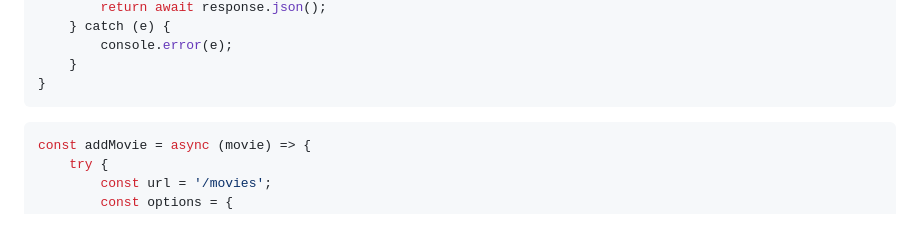
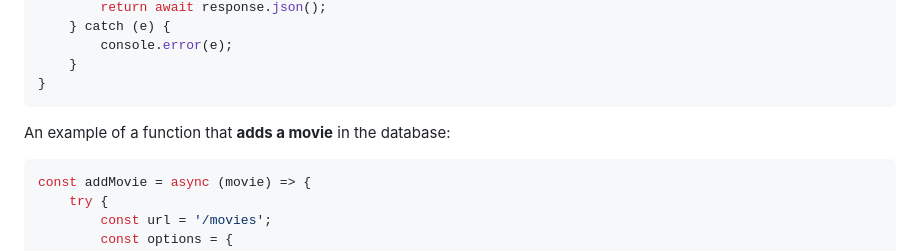
Before and after one commit to karolyleo/flick-wiki, a Markdown page: README.md, the part around the change. Rendered like a GitHub page; blank space fills up the shorter version.

````diff
--- a/README.md
+++ b/README.md
@@ -109,6 +109,7 @@ const getMovie = async (movie) => {
     }
 }
 ```
+An example of a function that **adds a movie** in the database:
 ```js
 const addMovie = async (movie) => {
     try {
````
